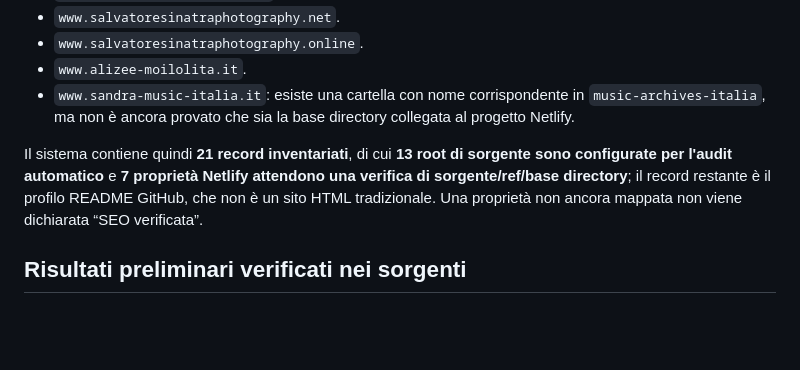
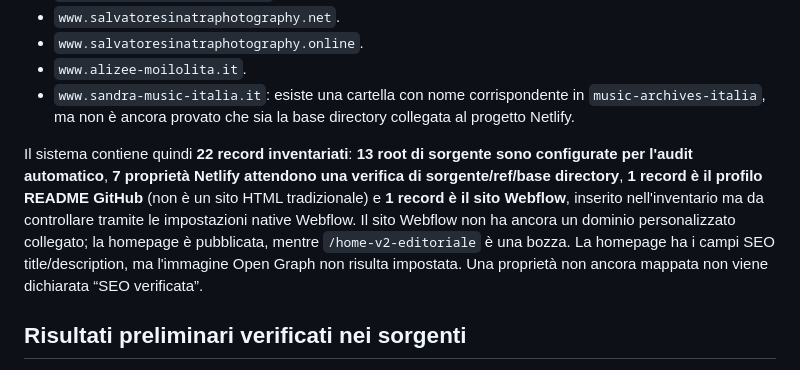
Before and after one commit to salvatoresinatra0001-ux/salvatore-sinatra-web, a Markdown page: SEO-MASTER-SYSTEM.md, the part around the change. Rendered like a GitHub page; blank space fills up the shorter version.

Commit message:
Document Webflow audit scope and updated inventory coverage

```diff
--- a/SEO-MASTER-SYSTEM.md
+++ b/SEO-MASTER-SYSTEM.md
@@ -38,7 +38,7 @@ Le seguenti proprietà Netlify sono presenti nell'account collegato, ma non sono
 - `www.alizee-moilolita.it`.
 - `www.sandra-music-italia.it`: esiste una cartella con nome corrispondente in `music-archives-italia`, ma non è ancora provato che sia la base directory collegata al progetto Netlify.
 
-Il sistema contiene quindi **21 record inventariati**, di cui **13 root di sorgente sono configurate per l'audit automatico** e **7 proprietà Netlify attendono una verifica di sorgente/ref/base directory**; il record restante è il profilo README GitHub, che non è un sito HTML tradizionale. Una proprietà non ancora mappata non viene dichiarata “SEO verificata”.
+Il sistema contiene quindi **22 record inventariati**: **13 root di sorgente sono configurate per l'audit automatico**, **7 proprietà Netlify attendono una verifica di sorgente/ref/base directory**, **1 record è il profilo README GitHub** (non è un sito HTML tradizionale) e **1 record è il sito Webflow**, inserito nell'inventario ma da controllare tramite le impostazioni native Webflow. Il sito Webflow non ha ancora un dominio personalizzato collegato; la homepage è pubblicata, mentre `/home-v2-editoriale` è una bozza. La homepage ha i campi SEO title/description, ma l'immagine Open Graph non risulta impostata. Una proprietà non ancora mappata non viene dichiarata “SEO verificata”.
 
 ## Risultati preliminari verificati nei sorgenti
 
```
